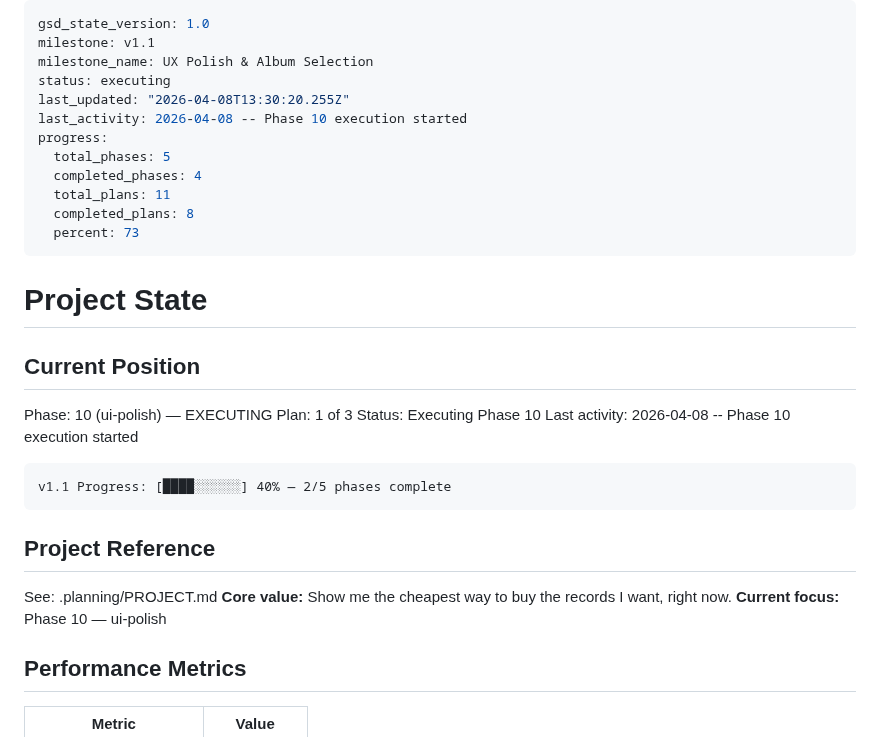
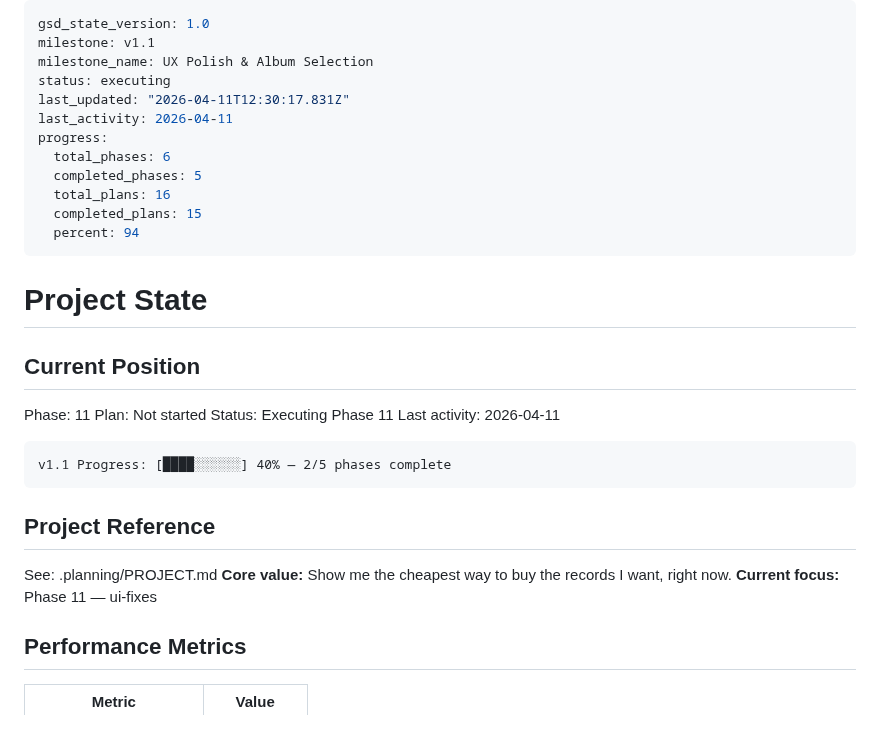
Before and after one commit to jacobem1836/Vinyl-Scraper, a Markdown page: .planning/STATE.md, the part around the change. Rendered like a GitHub page.

Commit message:
docs(phase-11): complete phase execution

````diff
--- a/.planning/STATE.md
+++ b/.planning/STATE.md
@@ -3,24 +3,24 @@ gsd_state_version: 1.0
 milestone: v1.1
 milestone_name: UX Polish & Album Selection
 status: executing
-last_updated: "2026-04-08T13:30:20.255Z"
-last_activity: 2026-04-08 -- Phase 10 execution started
+last_updated: "2026-04-11T12:30:17.831Z"
+last_activity: 2026-04-11
 progress:
-  total_phases: 5
-  completed_phases: 4
-  total_plans: 11
-  completed_plans: 8
-  percent: 73
+  total_phases: 6
+  completed_phases: 5
+  total_plans: 16
+  completed_plans: 15
+  percent: 94
 ---
 
 # Project State
 
 ## Current Position
 
-Phase: 10 (ui-polish) — EXECUTING
-Plan: 1 of 3
-Status: Executing Phase 10
-Last activity: 2026-04-08 -- Phase 10 execution started
+Phase: 11
+Plan: Not started
+Status: Executing Phase 11
+Last activity: 2026-04-11
 
 ```
 v1.1 Progress: [████░░░░░░] 40% — 2/5 phases complete
@@ -30,7 +30,7 @@ v1.1 Progress: [████░░░░░░] 40% — 2/5 phases complete
 
 See: .planning/PROJECT.md
 **Core value:** Show me the cheapest way to buy the records I want, right now.
-**Current focus:** Phase 10 — ui-polish
+**Current focus:** Phase 11 — ui-fixes
 
 ## Performance Metrics
 
````
Also changed, not shown: .planning/ROADMAP.md (+7 -7 lines), 1 other file.
